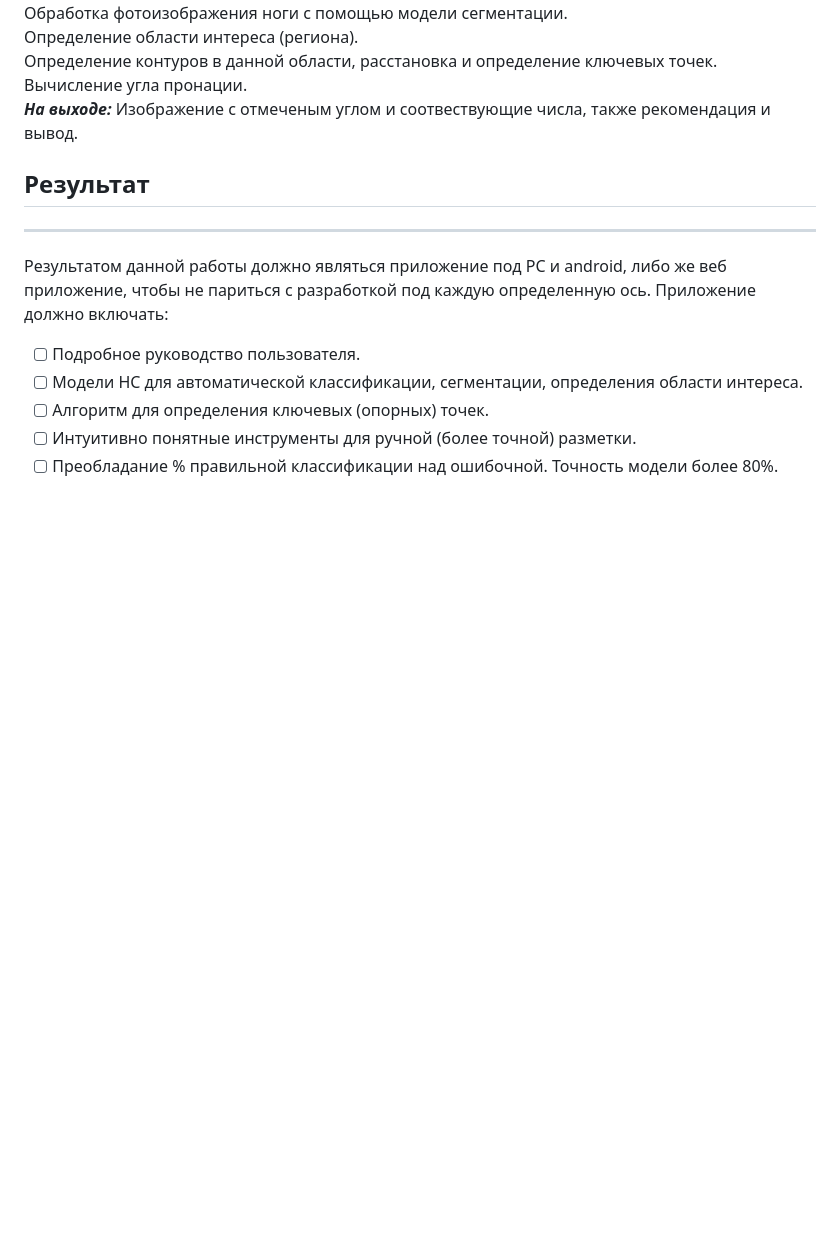
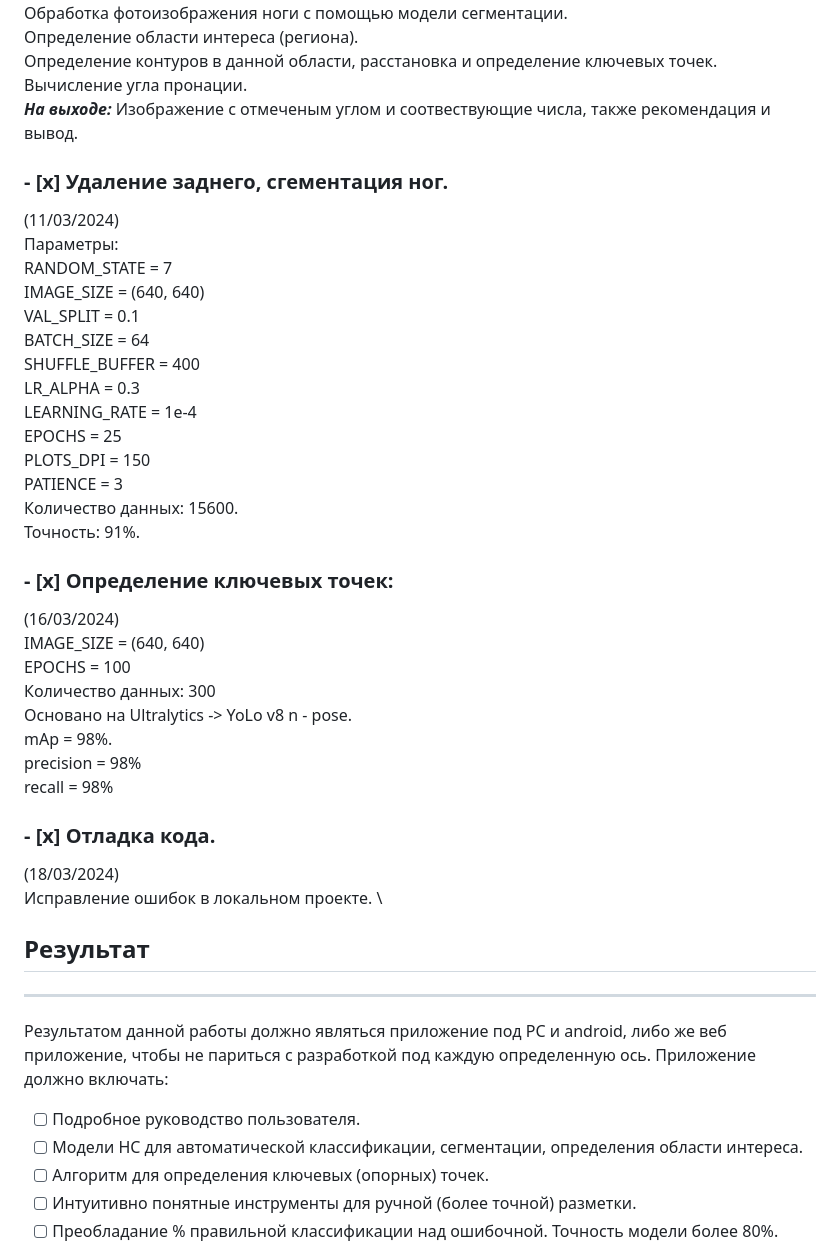
Before and after one commit to Valeogamer/Valgus, a Markdown page: README.md, the part around the change. Drawn GitHub-style; blank space fills up the shorter version.

Commit message:
*Добавлены выполненные задачи.

```diff
--- a/README.md
+++ b/README.md
@@ -130,6 +130,38 @@ ___
   Вычисление угла пронации. \
   *__На выходе:__* Изображение с отмеченым углом и соотвествующие числа, также рекомендация и вывод.
 
+### - [x] Удаление заднего, сгементация ног.
+  (11/03/2024) \
+  Параметры: \
+  RANDOM_STATE = 7 \
+  IMAGE_SIZE = (640, 640) \
+  VAL_SPLIT = 0.1 \
+  BATCH_SIZE = 64 \
+  SHUFFLE_BUFFER = 400 \
+  LR_ALPHA = 0.3 \
+  LEARNING_RATE = 1e-4 \
+  EPOCHS = 25 \
+  PLOTS_DPI = 150 \
+  PATIENCE = 3 \
+  Количество данных: 15600. \
+  Точность: 91%.
+
+### - [x] Определение ключевых точек:
+  (16/03/2024) \
+  IMAGE_SIZE = (640, 640) \
+  EPOCHS = 100 \
+  Количество данных: 300 \
+  Основано на Ultralytics -> YoLo v8 n - pose. \
+  mAp = 98%. \
+  precision = 98% \
+  recall = 98%
+
+### - [x] Отладка кода.
+  (18/03/2024) \
+  Исправление ошибок в локальном проекте. \
+
+
+
 ## Результат
 ___
   Результатом данной работы должно являться приложение под PC и android, либо же веб приложение,
```
